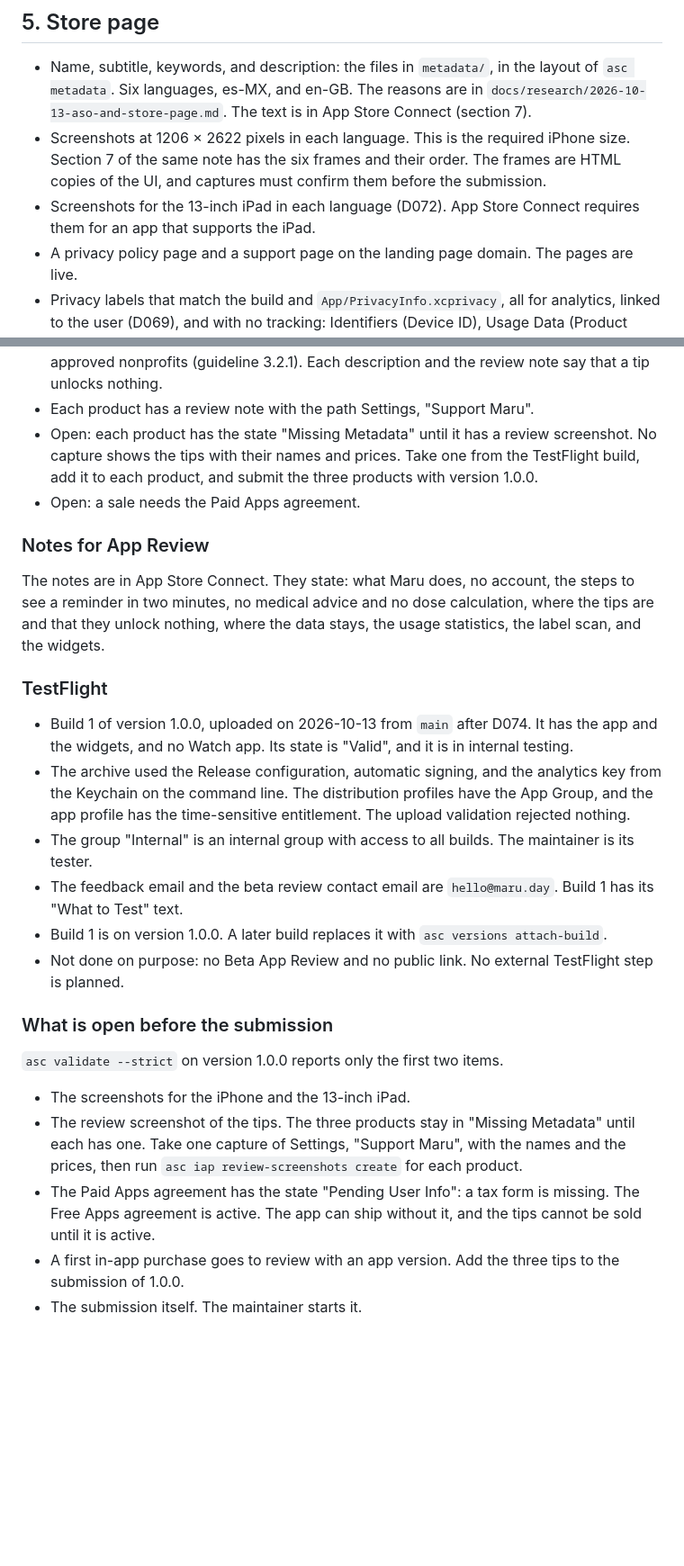
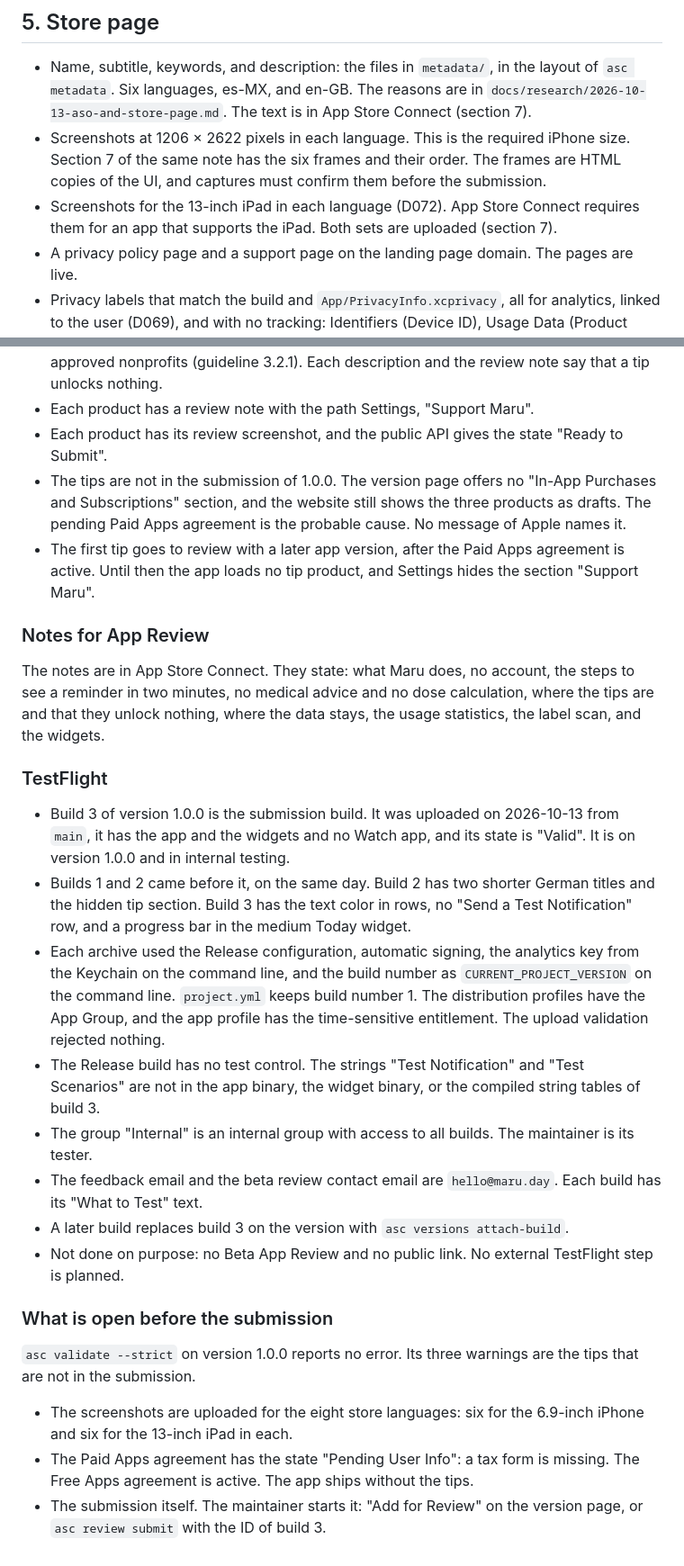
Before and after one commit to ImHangLi/maru, a Markdown page: docs/release-plan.md, 2 parts joined by grey strips. Shown at 90% size. Drawn GitHub-style; blank space fills up the shorter version.

Commit message:
Record build 3 as the submission build

```diff
--- a/docs/release-plan.md
+++ b/docs/release-plan.md
@@ -50,7 +50,7 @@ The plan for TestFlight and the App Store release (D051). Update the status colu
 
 - Name, subtitle, keywords, and description: the files in `metadata/`, in the layout of `asc metadata`. Six languages, es-MX, and en-GB. The reasons are in `docs/research/2026-10-13-aso-and-store-page.md`. The text is in App Store Connect (section 7).
 - Screenshots at 1206 × 2622 pixels in each language. This is the required iPhone size. Section 7 of the same note has the six frames and their order. The frames are HTML copies of the UI, and captures must confirm them before the submission.
-- Screenshots for the 13-inch iPad in each language (D072). App Store Connect requires them for an app that supports the iPad.
+- Screenshots for the 13-inch iPad in each language (D072). App Store Connect requires them for an app that supports the iPad. Both sets are uploaded (section 7).
 - A privacy policy page and a support page on the landing page domain. The pages are live.
 - Privacy labels that match the build and `App/PrivacyInfo.xcprivacy`, all for analytics, linked to the user (D069), and with no tracking: Identifiers (Device ID), Usage Data (Product Interaction), Diagnostics (Other Diagnostic Data), and Other Data (Other Data Types, the region setting, D064). Do not select Location. Published (section 7).
 - Age rating, the category Health & Fitness, and review notes: no account, the reminder behavior, and no medical advice (T50). Drafts are in section 8 of the note. The secondary category is Medical. Set (section 7).
@@ -153,8 +153,9 @@ Three consumable in-app purchases, in `metadata/in-app-purchases/tips.json`.
 - Each has a name and a description in the eight store languages. The app shows the store name, so the app has no tip name of its own.
 - Wording: guideline 3.1.1 allows a tip to the developer through in-app purchase. The names thank, and no text says "donation" or "donate", because Apple keeps donations for approved nonprofits (guideline 3.2.1). Each description and the review note say that a tip unlocks nothing.
 - Each product has a review note with the path Settings, "Support Maru".
-- Open: each product has the state "Missing Metadata" until it has a review screenshot. No capture shows the tips with their names and prices. Take one from the TestFlight build, add it to each product, and submit the three products with version 1.0.0.
-- Open: a sale needs the Paid Apps agreement.
+- Each product has its review screenshot, and the public API gives the state "Ready to Submit".
+- The tips are not in the submission of 1.0.0. The version page offers no "In-App Purchases and Subscriptions" section, and the website still shows the three products as drafts. The pending Paid Apps agreement is the probable cause. No message of Apple names it.
+- The first tip goes to review with a later app version, after the Paid Apps agreement is active. Until then the app loads no tip product, and Settings hides the section "Support Maru".
 
 ### Notes for App Review
 
@@ -162,19 +163,19 @@ The notes are in App Store Connect. They state: what Maru does, no account, the
 
 ### TestFlight
 
-- Build 1 of version 1.0.0, uploaded on 2026-10-13 from `main` after D074. It has the app and the widgets, and no Watch app. Its state is "Valid", and it is in internal testing.
-- The archive used the Release configuration, automatic signing, and the analytics key from the Keychain on the command line. The distribution profiles have the App Group, and the app profile has the time-sensitive entitlement. The upload validation rejected nothing.
+- Build 3 of version 1.0.0 is the submission build. It was uploaded on 2026-10-13 from `main`, it has the app and the widgets and no Watch app, and its state is "Valid". It is on version 1.0.0 and in internal testing.
+- Builds 1 and 2 came before it, on the same day. Build 2 has two shorter German titles and the hidden tip section. Build 3 has the text color in rows, no "Send a Test Notification" row, and a progress bar in the medium Today widget.
+- Each archive used the Release configuration, automatic signing, the analytics key from the Keychain on the command line, and the build number as `CURRENT_PROJECT_VERSION` on the command line. `project.yml` keeps build number 1. The distribution profiles have the App Group, and the app profile has the time-sensitive entitlement. The upload validation rejected nothing.
+- The Release build has no test control. The strings "Test Notification" and "Test Scenarios" are not in the app binary, the widget binary, or the compiled string tables of build 3.
 - The group "Internal" is an internal group with access to all builds. The maintainer is its tester.
-- The feedback email and the beta review contact email are `hello@maru.day`. Build 1 has its "What to Test" text.
-- Build 1 is on version 1.0.0. A later build replaces it with `asc versions attach-build`.
+- The feedback email and the beta review contact email are `hello@maru.day`. Each build has its "What to Test" text.
+- A later build replaces build 3 on the version with `asc versions attach-build`.
 - Not done on purpose: no Beta App Review and no public link. No external TestFlight step is planned.
 
 ### What is open before the submission
 
-`asc validate --strict` on version 1.0.0 reports only the first two items.
+`asc validate --strict` on version 1.0.0 reports no error. Its three warnings are the tips that are not in the submission.
 
-- The screenshots for the iPhone and the 13-inch iPad.
-- The review screenshot of the tips. The three products stay in "Missing Metadata" until each has one. Take one capture of Settings, "Support Maru", with the names and the prices, then run `asc iap review-screenshots create` for each product.
-- The Paid Apps agreement has the state "Pending User Info": a tax form is missing. The Free Apps agreement is active. The app can ship without it, and the tips cannot be sold until it is active.
-- A first in-app purchase goes to review with an app version. Add the three tips to the submission of 1.0.0.
-- The submission itself. The maintainer starts it.
+- The screenshots are uploaded for the eight store languages: six for the 6.9-inch iPhone and six for the 13-inch iPad in each.
+- The Paid Apps agreement has the state "Pending User Info": a tax form is missing. The Free Apps agreement is active. The app ships without the tips.
+- The submission itself. The maintainer starts it: "Add for Review" on the version page, or `asc review submit` with the ID of build 3.
```
Also changed, not shown: docs/status.md (+4 -4 lines).
